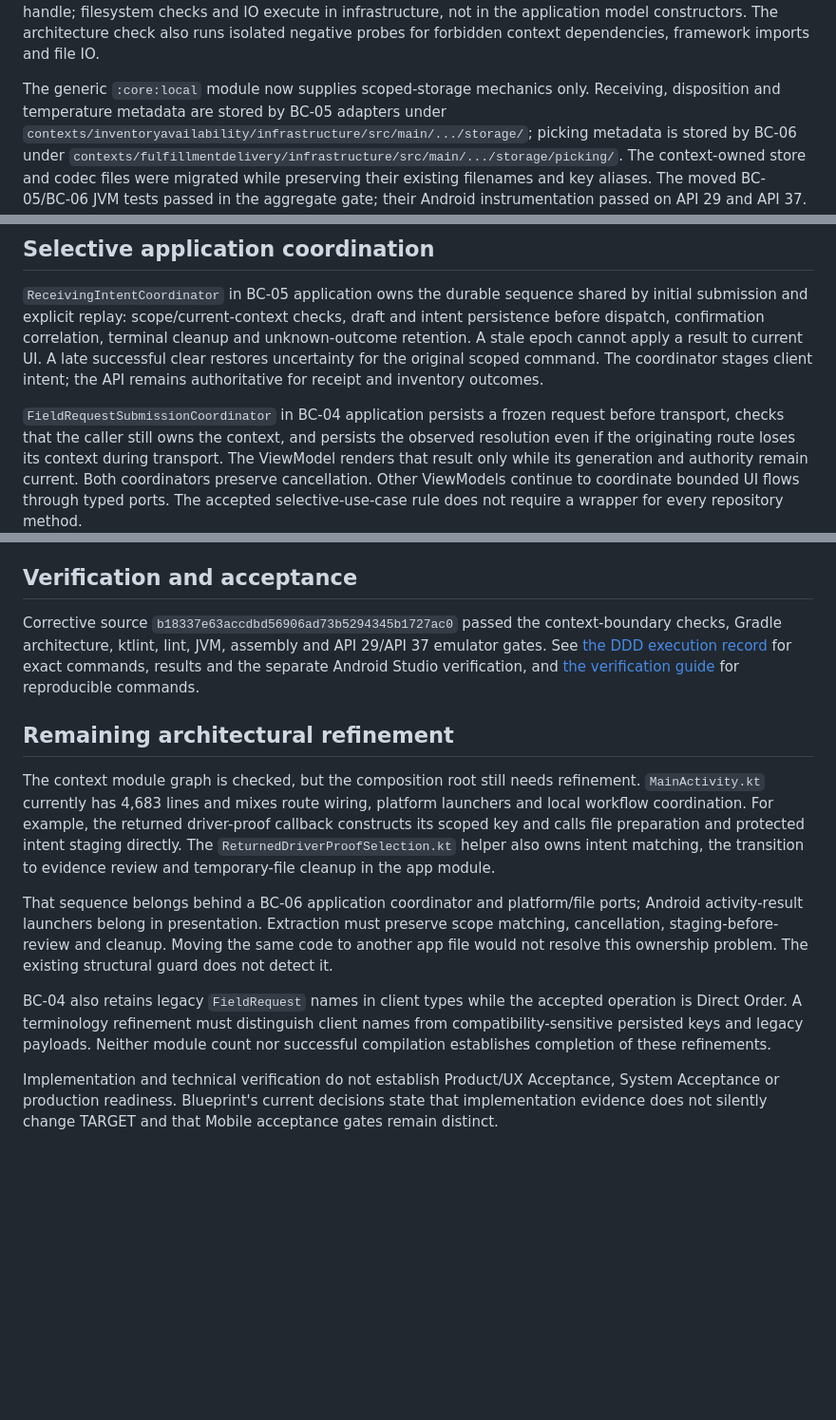
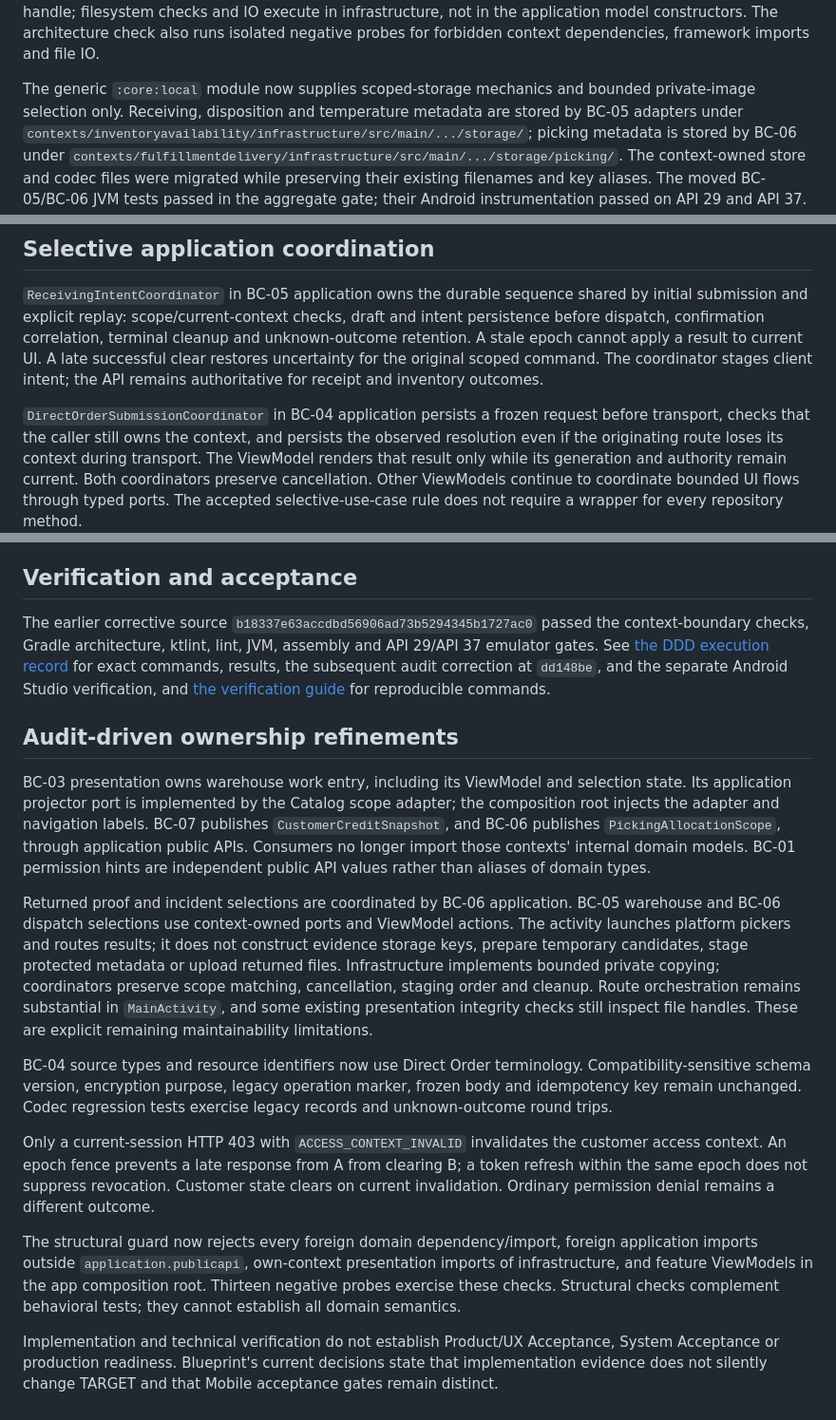
Before and after one commit to nexa-suite/mobile, a Markdown page: docs/client-ddd-alignment.md, 3 parts joined by grey strips. Shown at 95% size. GitHub-like rendering; blank space fills up the shorter version.

```diff
--- a/docs/client-ddd-alignment.md
+++ b/docs/client-ddd-alignment.md
@@ -106,7 +106,7 @@ filesystem checks and IO execute in infrastructure, not in the application
 model constructors. The architecture check also runs isolated negative probes
 for forbidden context dependencies, framework imports and file IO.
 
-The generic `:core:local` module now supplies scoped-storage mechanics only.
+The generic `:core:local` module now supplies scoped-storage mechanics and bounded private-image selection only.
 Receiving, disposition and temperature metadata are stored by BC-05 adapters
 under `contexts/inventoryavailability/infrastructure/src/main/.../storage/`;
 picking metadata is stored by BC-06 under
@@ -139,7 +139,7 @@ result to current UI. A late successful clear restores uncertainty for the
 original scoped command. The coordinator stages client intent; the API remains
 authoritative for receipt and inventory outcomes.
 
-`FieldRequestSubmissionCoordinator` in BC-04 application persists a frozen
+`DirectOrderSubmissionCoordinator` in BC-04 application persists a frozen
 request before transport, checks that the caller still owns the context, and
 persists the observed resolution even if the originating route loses its
 context during transport. The ViewModel renders that result only while its
@@ -183,33 +183,49 @@ scope fails closed.
 
 ## Verification and acceptance
 
-Corrective source `b18337e63accdbd56906ad73b5294345b1727ac0` passed the
+The earlier corrective source `b18337e63accdbd56906ad73b5294345b1727ac0` passed the
 context-boundary checks, Gradle architecture, ktlint, lint, JVM, assembly and
 API 29/API 37 emulator gates. See [the DDD execution record](ddd-client-verification.md)
-for exact commands, results and the separate Android Studio verification, and
+for exact commands, results, the subsequent audit correction at `dd148be`,
+and the separate Android Studio verification, and
 [the verification guide](verification.md) for reproducible commands.
 
-## Remaining architectural refinement
+## Audit-driven ownership refinements
 
-The context module graph is checked, but the composition root still needs
-refinement. `MainActivity.kt` currently has 4,683 lines and mixes route wiring,
-platform launchers and local workflow coordination. For example, the returned
-driver-proof callback constructs its scoped key and calls file preparation and
-protected intent staging directly. The `ReturnedDriverProofSelection.kt`
-helper also owns intent matching, the transition to evidence review and
-temporary-file cleanup in the app module.
+BC-03 presentation owns warehouse work entry, including its ViewModel and
+selection state. Its application projector port is implemented by the Catalog
+scope adapter; the composition root injects the adapter and navigation labels.
+BC-07 publishes `CustomerCreditSnapshot`, and BC-06 publishes
+`PickingAllocationScope`, through application public APIs. Consumers no longer
+import those contexts' internal domain models. BC-01 permission hints are
+independent public API values rather than aliases of domain types.
 
-That sequence belongs behind a BC-06 application coordinator and platform/file
-ports; Android activity-result launchers belong in presentation. Extraction
-must preserve scope matching, cancellation, staging-before-review and cleanup.
-Moving the same code to another app file would not resolve this ownership
-problem. The existing structural guard does not detect it.
+Returned proof and incident selections are coordinated by BC-06 application.
+BC-05 warehouse and BC-06 dispatch selections use context-owned ports and
+ViewModel actions. The activity launches platform pickers and routes results;
+it does not construct evidence storage keys, prepare temporary candidates,
+stage protected metadata or upload returned files. Infrastructure implements
+bounded private copying; coordinators preserve scope matching, cancellation,
+staging order and cleanup. Route orchestration remains substantial in
+`MainActivity`, and some existing presentation integrity checks still inspect
+file handles. These are explicit remaining maintainability limitations.
 
-BC-04 also retains legacy `FieldRequest` names in client types while the
-accepted operation is Direct Order. A terminology refinement must distinguish
-client names from compatibility-sensitive persisted keys and legacy payloads.
-Neither module count nor successful compilation establishes completion of
-these refinements.
+BC-04 source types and resource identifiers now use Direct Order terminology.
+Compatibility-sensitive schema version, encryption purpose, legacy operation
+marker, frozen body and idempotency key remain unchanged. Codec regression
+tests exercise legacy records and unknown-outcome round trips.
+
+Only a current-session HTTP 403 with `ACCESS_CONTEXT_INVALID` invalidates the
+customer access context. An epoch fence prevents a late response from A from
+clearing B; a token refresh within the same epoch does not suppress revocation.
+Customer state clears on current invalidation. Ordinary permission denial
+remains a different outcome.
+
+The structural guard now rejects every foreign domain dependency/import,
+foreign application imports outside `application.publicapi`, own-context
+presentation imports of infrastructure, and feature ViewModels in the app
+composition root. Thirteen negative probes exercise these checks. Structural
+checks complement behavioral tests; they cannot establish all domain semantics.
 
 Implementation and technical verification do not establish Product/UX
 Acceptance, System Acceptance or production readiness. Blueprint's current
```
Also changed, not shown: docs/ddd-client-verification.md (+61 -4 lines), docs/sprint-1-2-implementation-traceability.md (+4 -4 lines).
